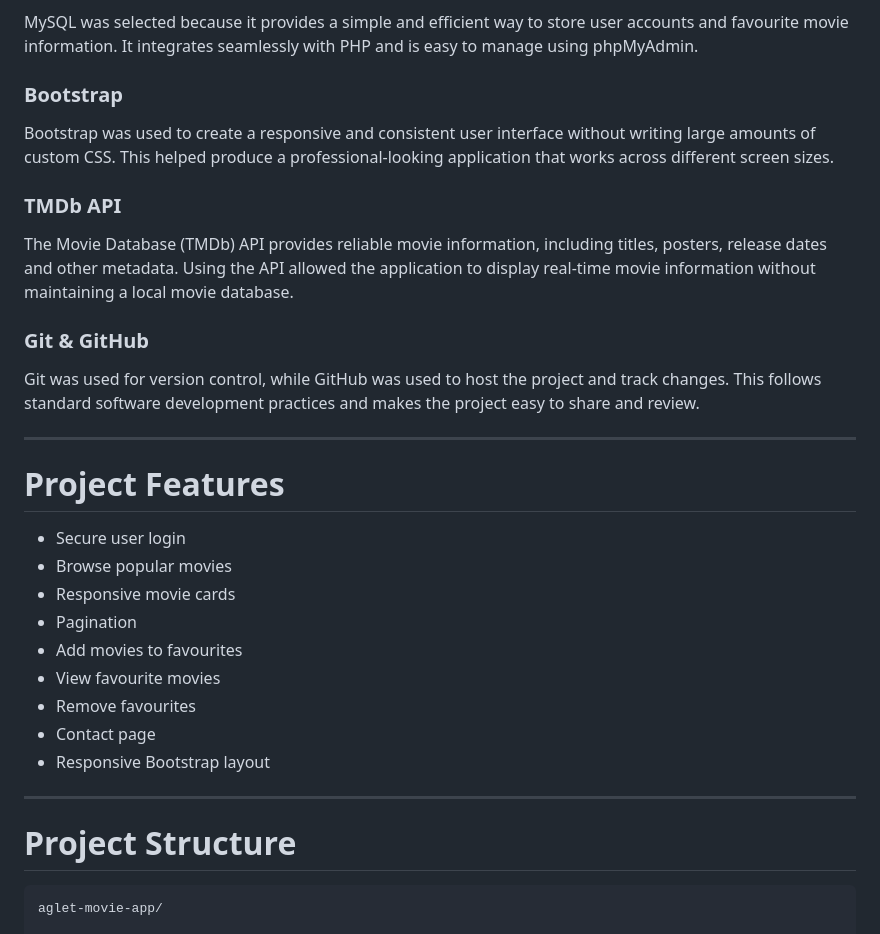
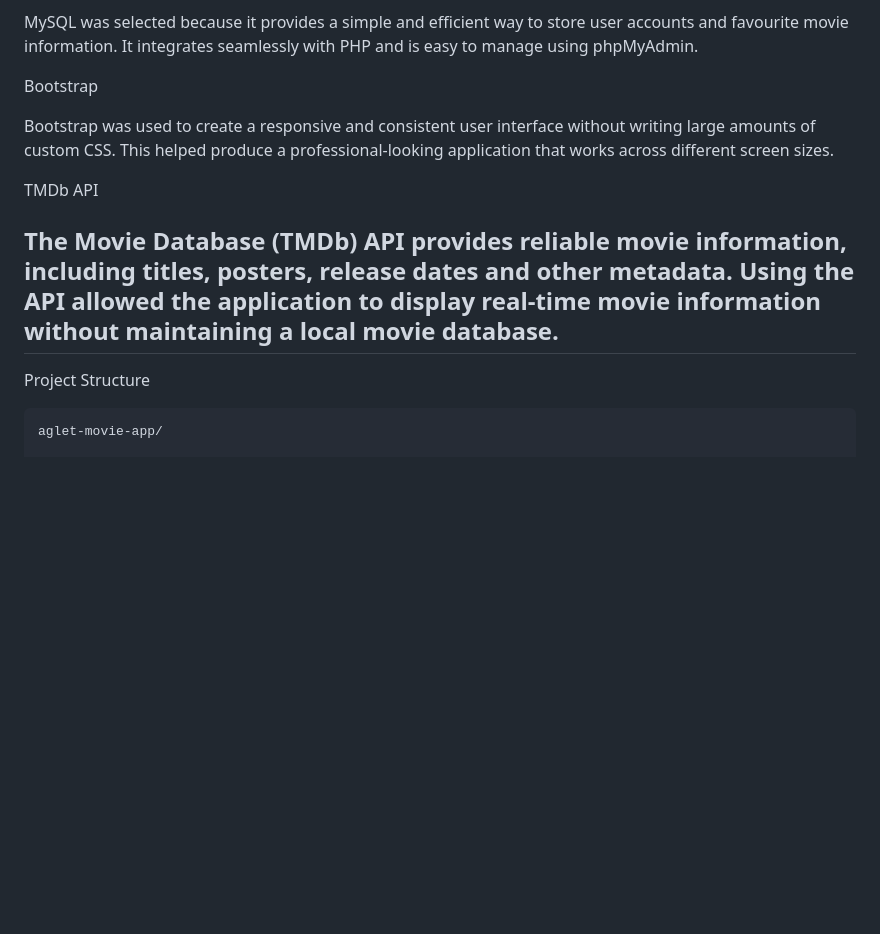
Before and after one commit to reetsangkekana/aglet-movie-app, a Markdown page: README.md, the part around one of its changes. GitHub-like rendering; blank space fills up the shorter version.

Commit message:
Refactor README sections and remove redundant content
Updated README to improve section headings and removed unnecessary content.

````diff
--- a/README.md
+++ b/README.md
@@ -32,35 +32,16 @@ MySQL
 
 MySQL was selected because it provides a simple and efficient way to store user accounts and favourite movie information. It integrates seamlessly with PHP and is easy to manage using phpMyAdmin.
 
-### Bootstrap
+Bootstrap
 
 Bootstrap was used to create a responsive and consistent user interface without writing large amounts of custom CSS. This helped produce a professional-looking application that works across different screen sizes.
 
-### TMDb API
+TMDb API
 
 The Movie Database (TMDb) API provides reliable movie information, including titles, posters, release dates and other metadata. Using the API allowed the application to display real-time movie information without maintaining a local movie database.
-
-### Git & GitHub
-
-Git was used for version control, while GitHub was used to host the project and track changes. This follows standard software development practices and makes the project easy to share and review.
-
 ---
 
-# Project Features
-
-- Secure user login
-- Browse popular movies
-- Responsive movie cards
-- Pagination
-- Add movies to favourites
-- View favourite movies
-- Remove favourites
-- Contact page
-- Responsive Bootstrap layout
-
----
-
-# Project Structure
+Project Structure
 
 ```
 aglet-movie-app/
````
Also changed, not shown: other parts of README.md (+3 -3 lines).
